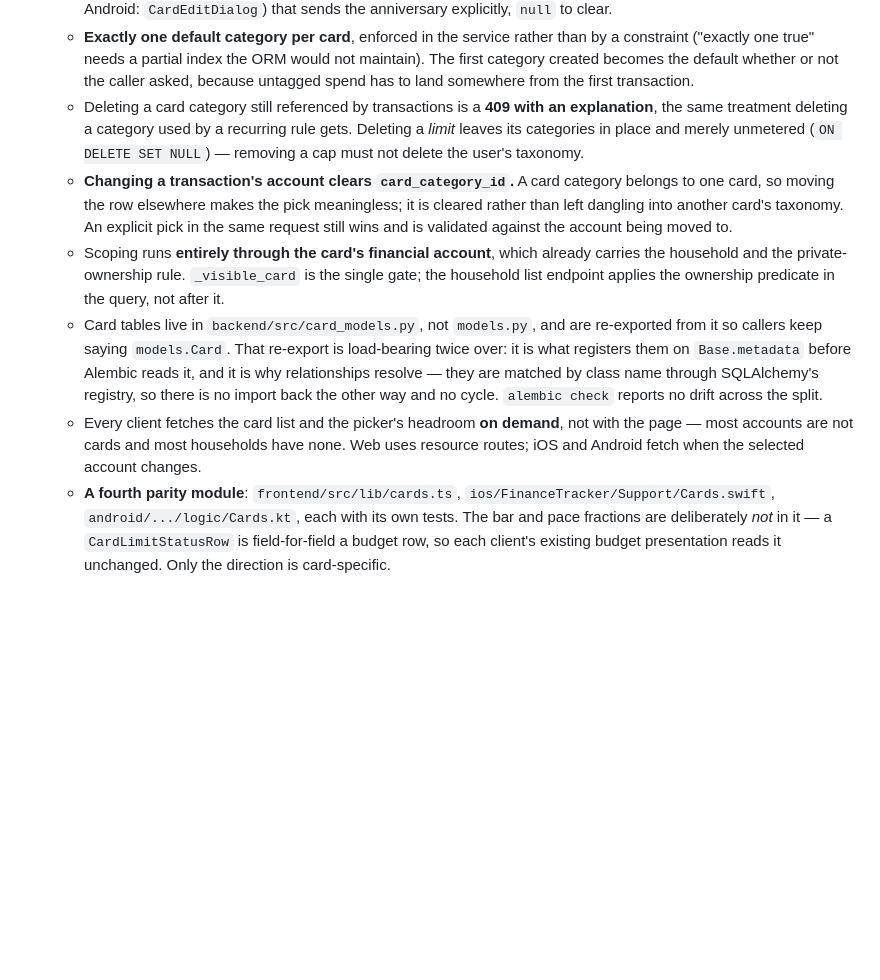
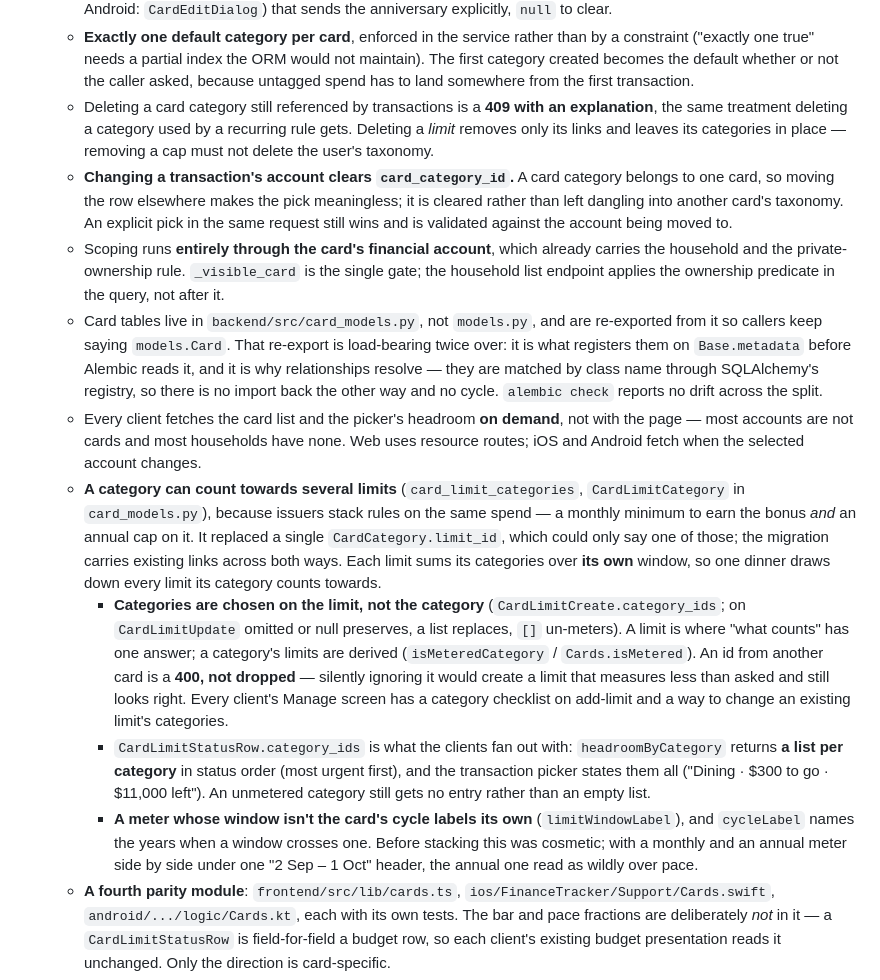
Before and after one commit to ivanleekk/finance-tracker, a Markdown page: AGENTS.md, the part around the change. Rendered like a GitHub page; blank space fills up the shorter version.

Commit message:
docs: a card category can count towards several limits
Co-Authored-By: Claude Opus 5 <noreply@anthropic.com>

```diff
--- a/AGENTS.md
+++ b/AGENTS.md
@@ -113,11 +113,15 @@ This document provides a high-level overview and instructions for AI agents work
     - **Card-year and card-quarter limits count from `Card.anniversary_date`**, the date the card was opened, because many issuers reset annual caps on the membership year rather than in January. It lives on the card (a fact about the card, like `statement_day`), is optional, and only its month and day drive the windows. `anniversary_bounds` computes every boundary as `anchor + n × 12|3 months` clamped to month end — **never stepped** from the previous one, or a 31 Jan anchor slides to the 30th after April for good — and a 29 Feb anchor lands on 28 Feb in non-leap years. A missing anchor is a **400, never a fallback to the calendar year**: creating or switching a limit to an anniversary basis without a date is refused, and so is clearing the date (`CardUpdate.anniversary_date`, three-state) while a limit still counts from it. `limit_bounds` raises rather than guess if that state is ever reached.
     - **The native `LimitResetBasis` enums decode leniently to `unknown`** — iOS via `init(from:)`, Android via `LimitResetBasisSerializer` — because a strict enum failed the whole card list the moment a newer server sent a new schedule. Unlike `LiquidityStatus` it does **not** fall back to a known case, which would label a card year a statement cycle. Every client has an **Edit card** form (web: the Manage dialog's Card section; iOS: `CardEditView`; Android: `CardEditDialog`) that sends the anniversary explicitly, `null` to clear.
     - **Exactly one default category per card**, enforced in the service rather than by a constraint ("exactly one true" needs a partial index the ORM would not maintain). The first category created becomes the default whether or not the caller asked, because untagged spend has to land somewhere from the first transaction.
-    - Deleting a card category still referenced by transactions is a **409 with an explanation**, the same treatment deleting a category used by a recurring rule gets. Deleting a *limit* leaves its categories in place and merely unmetered (`ON DELETE SET NULL`) — removing a cap must not delete the user's taxonomy.
+    - Deleting a card category still referenced by transactions is a **409 with an explanation**, the same treatment deleting a category used by a recurring rule gets. Deleting a *limit* removes only its links and leaves its categories in place — removing a cap must not delete the user's taxonomy.
     - **Changing a transaction's account clears `card_category_id`.** A card category belongs to one card, so moving the row elsewhere makes the pick meaningless; it is cleared rather than left dangling into another card's taxonomy. An explicit pick in the same request still wins and is validated against the account being moved to.
     - Scoping runs **entirely through the card's financial account**, which already carries the household and the private-ownership rule. `_visible_card` is the single gate; the household list endpoint applies the ownership predicate in the query, not after it.
     - Card tables live in `backend/src/card_models.py`, not `models.py`, and are re-exported from it so callers keep saying `models.Card`. That re-export is load-bearing twice over: it is what registers them on `Base.metadata` before Alembic reads it, and it is why relationships resolve — they are matched by class name through SQLAlchemy's registry, so there is no import back the other way and no cycle. `alembic check` reports no drift across the split.
     - Every client fetches the card list and the picker's headroom **on demand**, not with the page — most accounts are not cards and most households have none. Web uses resource routes; iOS and Android fetch when the selected account changes.
+    - **A category can count towards several limits** (`card_limit_categories`, `CardLimitCategory` in `card_models.py`), because issuers stack rules on the same spend — a monthly minimum to earn the bonus *and* an annual cap on it. It replaced a single `CardCategory.limit_id`, which could only say one of those; the migration carries existing links across both ways. Each limit sums its categories over **its own** window, so one dinner draws down every limit its category counts towards.
+        - **Categories are chosen on the limit, not the category** (`CardLimitCreate.category_ids`; on `CardLimitUpdate` omitted or null preserves, a list replaces, `[]` un-meters). A limit is where "what counts" has one answer; a category's limits are derived (`isMeteredCategory` / `Cards.isMetered`). An id from another card is a **400, not dropped** — silently ignoring it would create a limit that measures less than asked and still looks right. Every client's Manage screen has a category checklist on add-limit and a way to change an existing limit's categories.
+        - `CardLimitStatusRow.category_ids` is what the clients fan out with: `headroomByCategory` returns **a list per category** in status order (most urgent first), and the transaction picker states them all ("Dining · $300 to go · $11,000 left"). An unmetered category still gets no entry rather than an empty list.
+        - **A meter whose window isn't the card's cycle labels its own** (`limitWindowLabel`), and `cycleLabel` names the years when a window crosses one. Before stacking this was cosmetic; with a monthly and an annual meter side by side under one "2 Sep – 1 Oct" header, the annual one read as wildly over pace.
     - **A fourth parity module**: `frontend/src/lib/cards.ts`, `ios/FinanceTracker/Support/Cards.swift`, `android/.../logic/Cards.kt`, each with its own tests. The bar and pace fractions are deliberately *not* in it — a `CardLimitStatusRow` is field-for-field a budget row, so each client's existing budget presentation reads it unchanged. Only the direction is card-specific.
     - **`card_category_id` on an update is a three-state field, and both native clients get it wrong by default.** Swift's synthesized encoder omits nil and kotlinx's `explicitNulls = false` does the same, so an omitted key would mean "preserve" and there would be no way to untag a transaction. iOS encodes it in the hand-written `encode(to:)` with `encode` rather than `encodeIfPresent`; Android threads it through the `transactionUpdate(...)` factory as a `JsonElement`, `JsonNull` for the clear — the same shape `SplitChange` already uses. Tests in all three pin the encoded key set.
     - iOS's transaction form must list `cardCategoryId` in `.discardGuard(fields:)`. A field left out is under-protected rather than broken, so swiping the sheet away would silently discard the pick — the same trap `mcc` hit.
```
